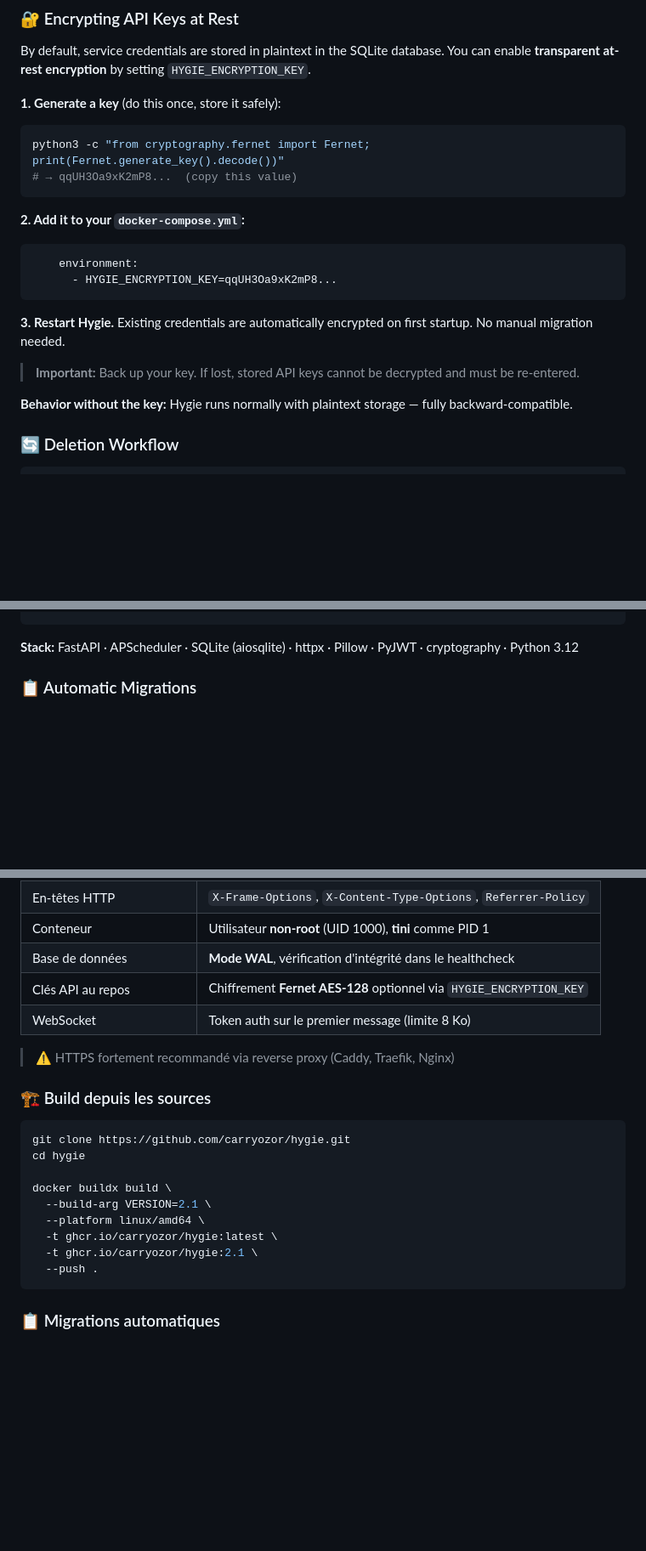
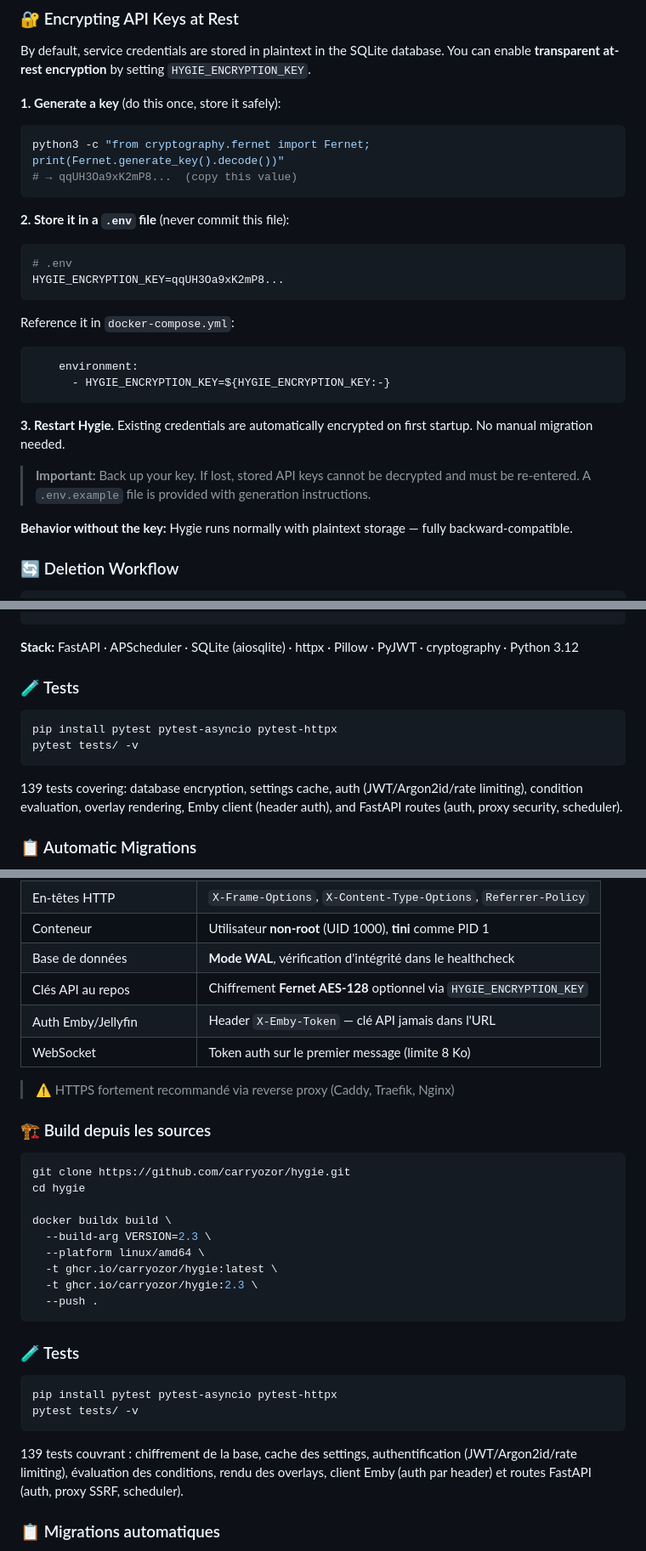
Before and after one commit to Carryozor/Hygie, a Markdown page: README.md, 3 parts joined by grey strips. Shown at 85% size. GitHub-like rendering; blank space fills up the shorter version.

````diff
--- a/README.md
+++ b/README.md
@@ -161,16 +162,24 @@ python3 -c "from cryptography.fernet import Fernet; print(Fernet.generate_key().
 # → qqUH3Oa9xK2mP8...  (copy this value)
 ```
 
-**2. Add it to your `docker-compose.yml`:**
+**2. Store it in a `.env` file** (never commit this file):
+
+```bash
+# .env
+HYGIE_ENCRYPTION_KEY=qqUH3Oa9xK2mP8...
+```
+
+Reference it in `docker-compose.yml`:
 
 ```yaml
     environment:
-      - HYGIE_ENCRYPTION_KEY=qqUH3Oa9xK2mP8...
+      - HYGIE_ENCRYPTION_KEY=${HYGIE_ENCRYPTION_KEY:-}
 ```
 
 **3. Restart Hygie.** Existing credentials are automatically encrypted on first startup. No manual migration needed.
 
 > **Important:** Back up your key. If lost, stored API keys cannot be decrypted and must be re-entered.
+> A `.env.example` file is provided with generation instructions.
 
 **Behavior without the key:** Hygie runs normally with plaintext storage — fully backward-compatible.
 
@@ -252,6 +262,15 @@ hygie/
 ```
 
 **Stack:** FastAPI · APScheduler · SQLite (aiosqlite) · httpx · Pillow · PyJWT · cryptography · Python 3.12
+
+### 🧪 Tests
+
+```bash
+pip install pytest pytest-asyncio pytest-httpx
+pytest tests/ -v
+```
+
+139 tests covering: database encryption, settings cache, auth (JWT/Argon2id/rate limiting), condition evaluation, overlay rendering, Emby client (header auth), and FastAPI routes (auth, proxy security, scheduler).
 
 ### 📋 Automatic Migrations
 
@@ -449,6 +476,7 @@ Ajouté à la file (delete_at = maintenant + délai_de_grâce)
 | Conteneur | Utilisateur **non-root** (UID 1000), **tini** comme PID 1 |
 | Base de données | **Mode WAL**, vérification d'intégrité dans le healthcheck |
 | Clés API au repos | Chiffrement **Fernet AES-128** optionnel via `HYGIE_ENCRYPTION_KEY` |
+| Auth Emby/Jellyfin | Header `X-Emby-Token` — clé API jamais dans l'URL |
 | WebSocket | Token auth sur le premier message (limite 8 Ko) |
 
 > ⚠️ HTTPS fortement recommandé via reverse proxy (Caddy, Traefik, Nginx)
@@ -460,12 +488,21 @@ git clone https://github.com/carryozor/hygie.git
 cd hygie
 
 docker buildx build \
-  --build-arg VERSION=2.1 \
+  --build-arg VERSION=2.3 \
   --platform linux/amd64 \
   -t ghcr.io/carryozor/hygie:latest \
-  -t ghcr.io/carryozor/hygie:2.1 \
+  -t ghcr.io/carryozor/hygie:2.3 \
   --push .
 ```
+
+### 🧪 Tests
+
+```bash
+pip install pytest pytest-asyncio pytest-httpx
+pytest tests/ -v
+```
+
+139 tests couvrant : chiffrement de la base, cache des settings, authentification (JWT/Argon2id/rate limiting), évaluation des conditions, rendu des overlays, client Emby (auth par header) et routes FastAPI (auth, proxy SSRF, scheduler).
 
 ### 📋 Migrations automatiques
 
````
Also changed, not shown: other parts of README.md (+15 -5 lines).
